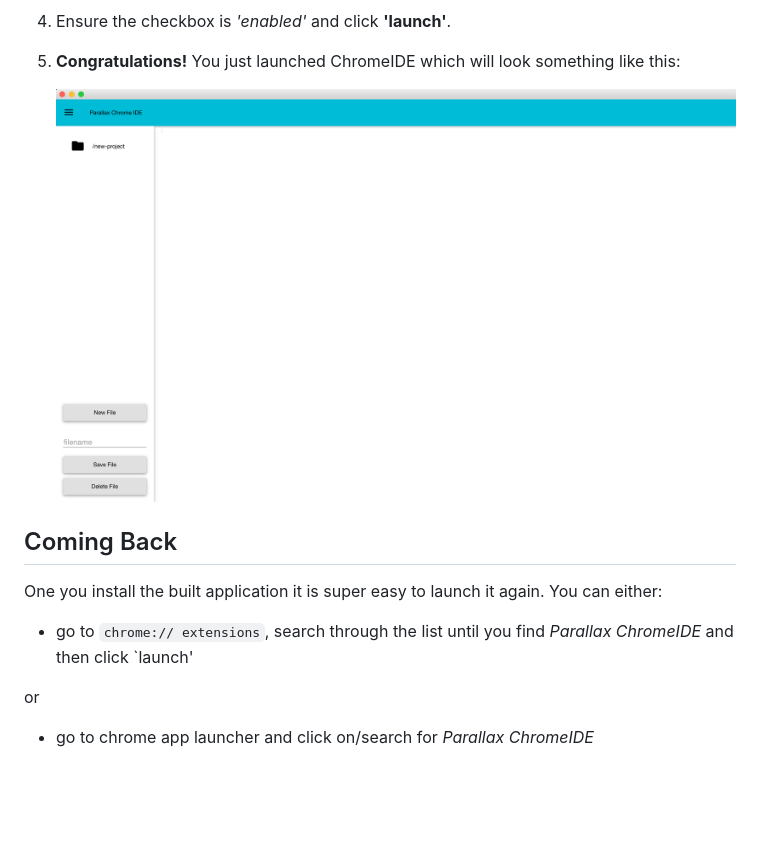
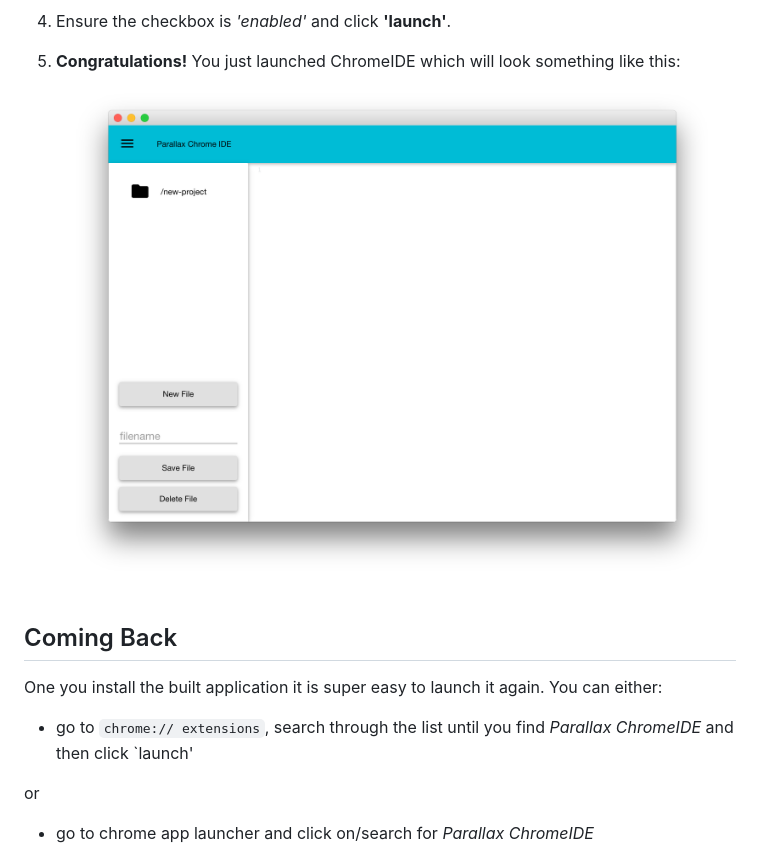
Before and after one commit to parallaxinc/Parallax-IDE, a Markdown page: README.md, the part around the change printed below. GitHub-like rendering; pictures changed too: readme-images/chromeIDE-launched.png; blank space fills up the shorter version.

````diff
--- a/README.md
+++ b/README.md
@@ -56,7 +66,7 @@ This is a one-time procedure needed to initially run the application.  To build
 
 One you install the built application it is super easy to launch it again.  You can either:
 
-* go to ``` chrome:// extensions ```, search through the list until you find *Parallax ChromeIDE* and then click `launch'
+* go to ` chrome:// extensions `, search through the list until you find *Parallax ChromeIDE* and then click `launch'
 
 or
 
````
Also changed, not shown: other parts of README.md (+22 -12 lines).
